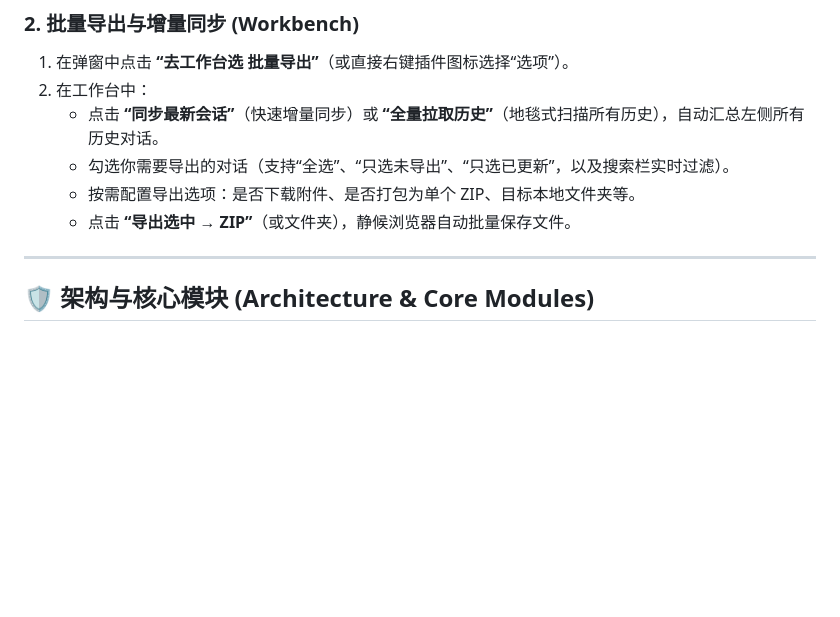
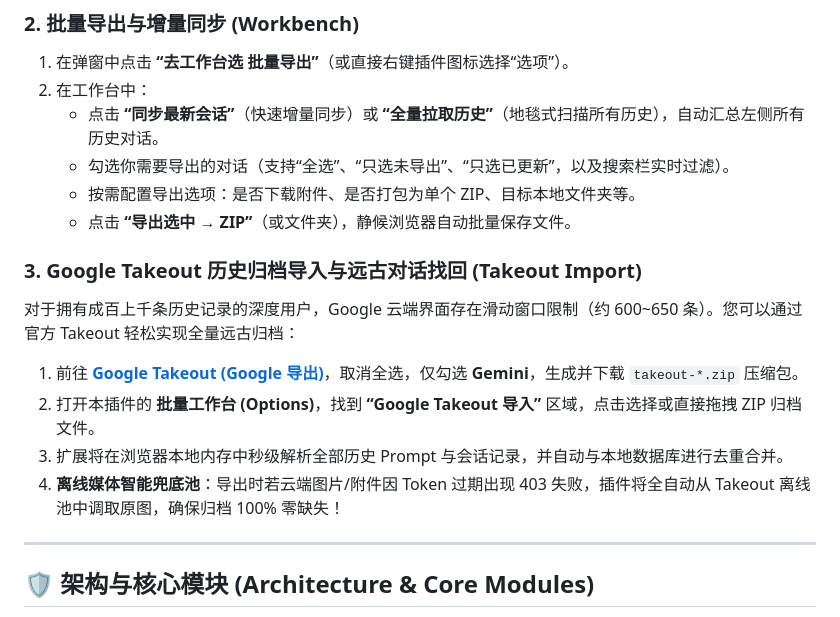
Before and after one commit to OTLFrostA/gemini-exporter, a Markdown page: README_zh.md, the part around the change. Drawn GitHub-style; blank space fills up the shorter version.

```diff
--- a/README_zh.md
+++ b/README_zh.md
@@ -85,6 +85,13 @@
    - 按需配置导出选项：是否下载附件、是否打包为单个 ZIP、目标本地文件夹等。
    - 点击 **“导出选中 → ZIP”**（或文件夹），静候浏览器自动批量保存文件。
 
+### 3. Google Takeout 历史归档导入与远古对话找回 (Takeout Import)
+对于拥有成百上千条历史记录的深度用户，Google 云端界面存在滑动窗口限制（约 600~650 条）。您可以通过官方 Takeout 轻松实现全量远古归档：
+1. 前往 **[Google Takeout (Google 导出)](https://takeout.google.com)**，取消全选，仅勾选 **Gemini**，生成并下载 `takeout-*.zip` 压缩包。
+2. 打开本插件的 **批量工作台 (Options)**，找到 **“Google Takeout 导入”** 区域，点击选择或直接拖拽 ZIP 归档文件。
+3. 扩展将在浏览器本地内存中秒级解析全部历史 Prompt 与会话记录，并自动与本地数据库进行去重合并。
+4. **离线媒体智能兜底池**：导出时若云端图片/附件因 Token 过期出现 403 失败，插件将全自动从 Takeout 离线池中调取原图，确保归档 100% 零缺失！
+
 ---
 
 ## 🛡️ 架构与核心模块 (Architecture & Core Modules)
```
Also changed, not shown: README.md (+7 -0 lines).
